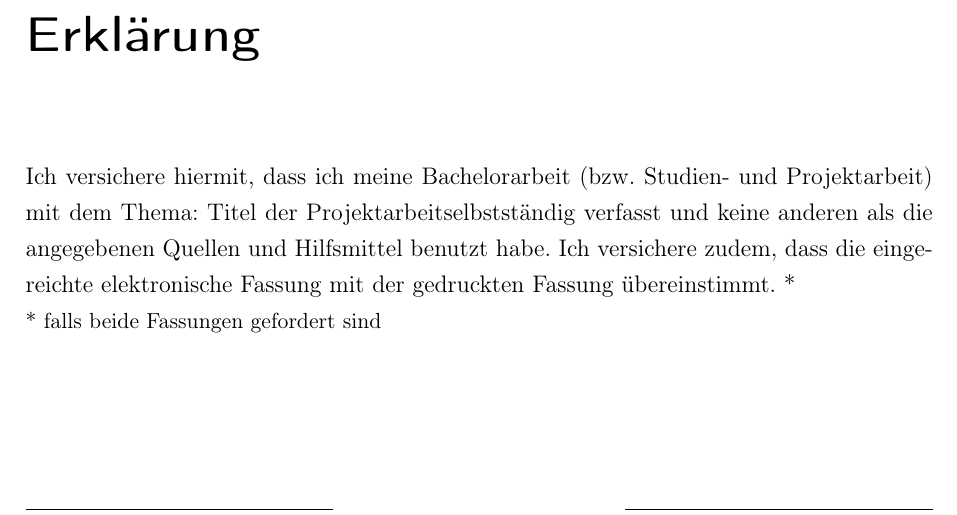
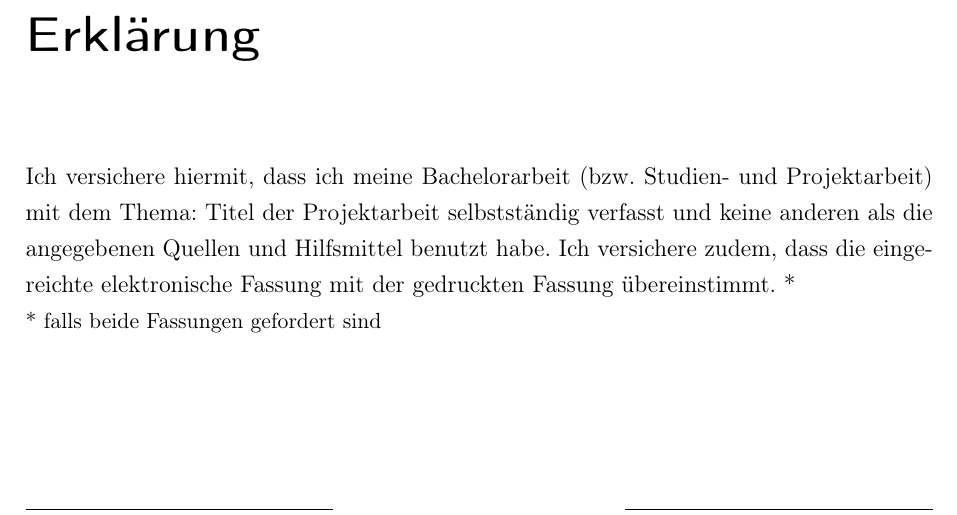
Before and after one commit to programonaut/latex-template, a LaTeX document (template.tex, which reads sections/defaults/personal-contribution/personal-contribution.tex): part of page 4 of 9, cut so that both start at the same text. Compiled offline with pdfLaTeX.

Commit message:
fix spacing issue

```diff
--- a/sections/defaults/personal-contribution/personal-contribution.tex
+++ b/sections/defaults/personal-contribution/personal-contribution.tex
@@ -2,7 +2,7 @@
 \chapter*{Erklärung}
 
 Ich versichere hiermit, dass ich meine Bachelorarbeit (bzw. Studien- und Projektarbeit) mit dem
-Thema: \Titel selbstständig verfasst und keine anderen als die angegebenen Quellen und Hilfsmittel
+Thema: \Titel{} selbstständig verfasst und keine anderen als die angegebenen Quellen und Hilfsmittel
 benutzt habe.
 Ich versichere zudem, dass die eingereichte elektronische Fassung mit der gedruckten Fassung
 übereinstimmt. *\\
```
